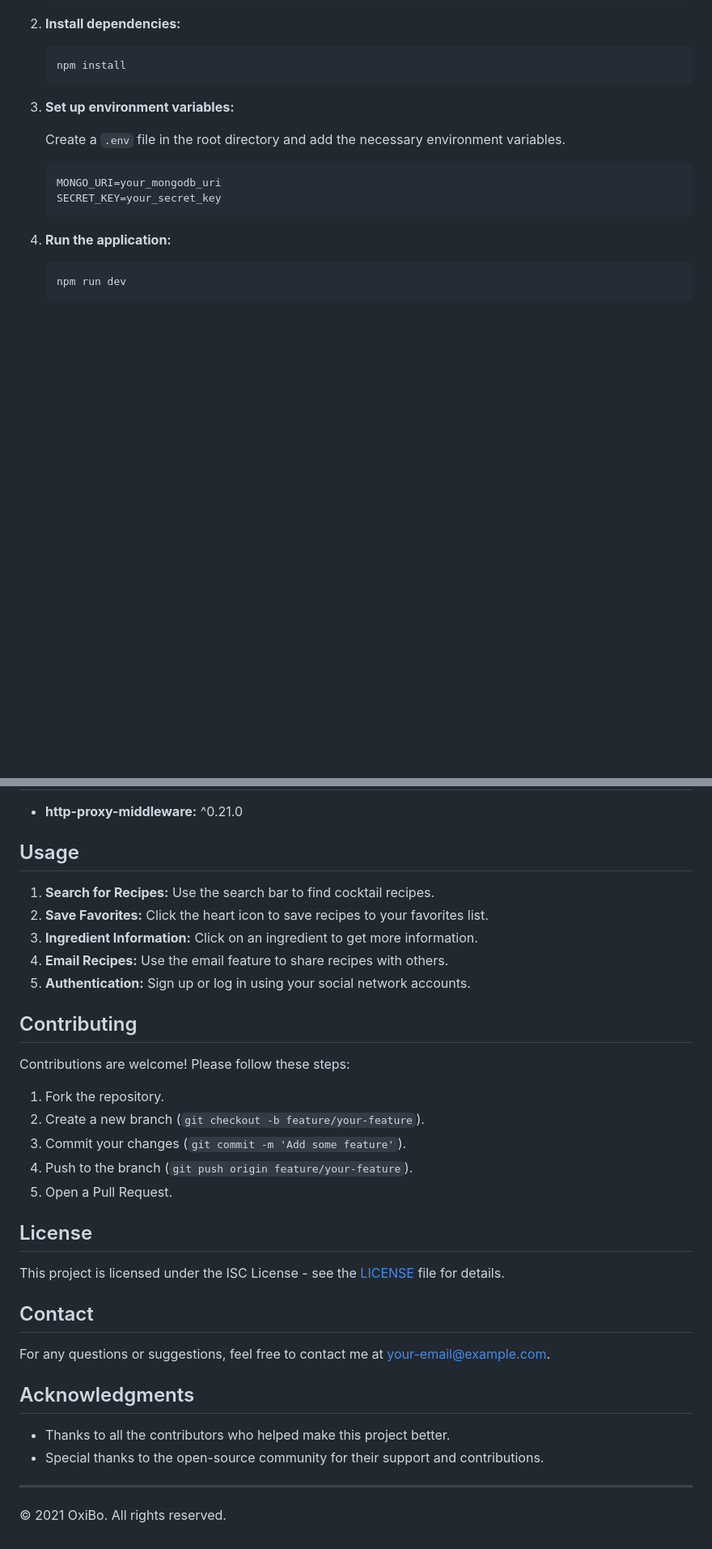
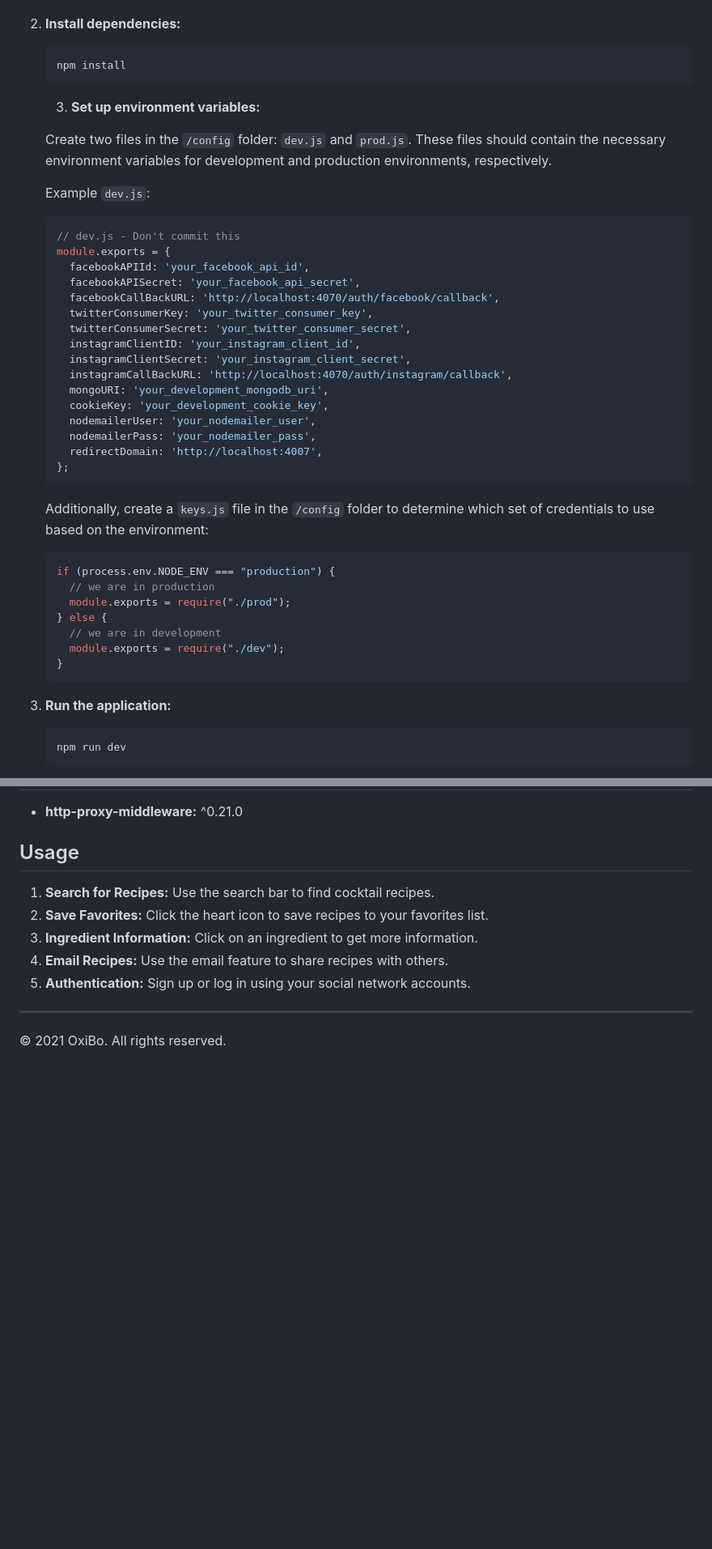
Before and after one commit to OxiBo/fun-mixie, a Markdown page: README.md, 2 parts joined by grey strips. Shown at 81% size. GitHub-like rendering; blank space fills up the shorter version.

````diff
--- a/README.md
+++ b/README.md
@@ -38,13 +44,41 @@ To get started with the Cocktail App, follow these steps:
     npm install
     ```
 
-3. **Set up environment variables:**
 
-    Create a `.env` file in the root directory and add the necessary environment variables.
+   3. **Set up environment variables:**
 
-    ```env
-    MONGO_URI=your_mongodb_uri
-    SECRET_KEY=your_secret_key
+   Create two files in the `/config` folder: `dev.js` and `prod.js`. These files should contain the necessary environment variables for development and production environments, respectively.
+
+    Example `dev.js`:
+    ```js
+    // dev.js - Don't commit this
+    module.exports = {
+      facebookAPIId: 'your_facebook_api_id',
+      facebookAPISecret: 'your_facebook_api_secret',
+      facebookCallBackURL: 'http://localhost:4070/auth/facebook/callback',
+      twitterConsumerKey: 'your_twitter_consumer_key',
+      twitterConsumerSecret: 'your_twitter_consumer_secret',
+      instagramClientID: 'your_instagram_client_id',
+      instagramClientSecret: 'your_instagram_client_secret',
+      instagramCallBackURL: 'http://localhost:4070/auth/instagram/callback',
+      mongoURI: 'your_development_mongodb_uri',
+      cookieKey: 'your_development_cookie_key',
+      nodemailerUser: 'your_nodemailer_user',
+      nodemailerPass: 'your_nodemailer_pass',
+      redirectDomain: 'http://localhost:4007',
+    };
+    ```
+
+    Additionally, create a `keys.js` file in the `/config` folder to determine which set of credentials to use based on the environment:
+
+    ```js
+    if (process.env.NODE_ENV === "production") {
+      // we are in production
+      module.exports = require("./prod");
+    } else {
+      // we are in development
+      module.exports = require("./dev");
+    }
     ```
 
 4. **Run the application:**
@@ -89,28 +123,6 @@ To get started with the Cocktail App, follow these steps:
 4. **Email Recipes:** Use the email feature to share recipes with others.
 5. **Authentication:** Sign up or log in using your social network accounts.
 
-## Contributing
-
-Contributions are welcome! Please follow these steps:
-
-1. Fork the repository.
-2. Create a new branch (`git checkout -b feature/your-feature`).
-3. Commit your changes (`git commit -m 'Add some feature'`).
-4. Push to the branch (`git push origin feature/your-feature`).
-5. Open a Pull Request.
-
-## License
-
-This project is licensed under the ISC License - see the [LICENSE](LICENSE) file for details.
-
-## Contact
-
-For any questions or suggestions, feel free to contact me at [your-email@example.com](mailto:your-email@example.com).
-
-## Acknowledgments
-
-- Thanks to all the contributors who helped make this project better.
-- Special thanks to the open-source community for their support and contributions.
 
 ---
 
````
Also changed, not shown: other parts of README.md (+7 -1 lines).
